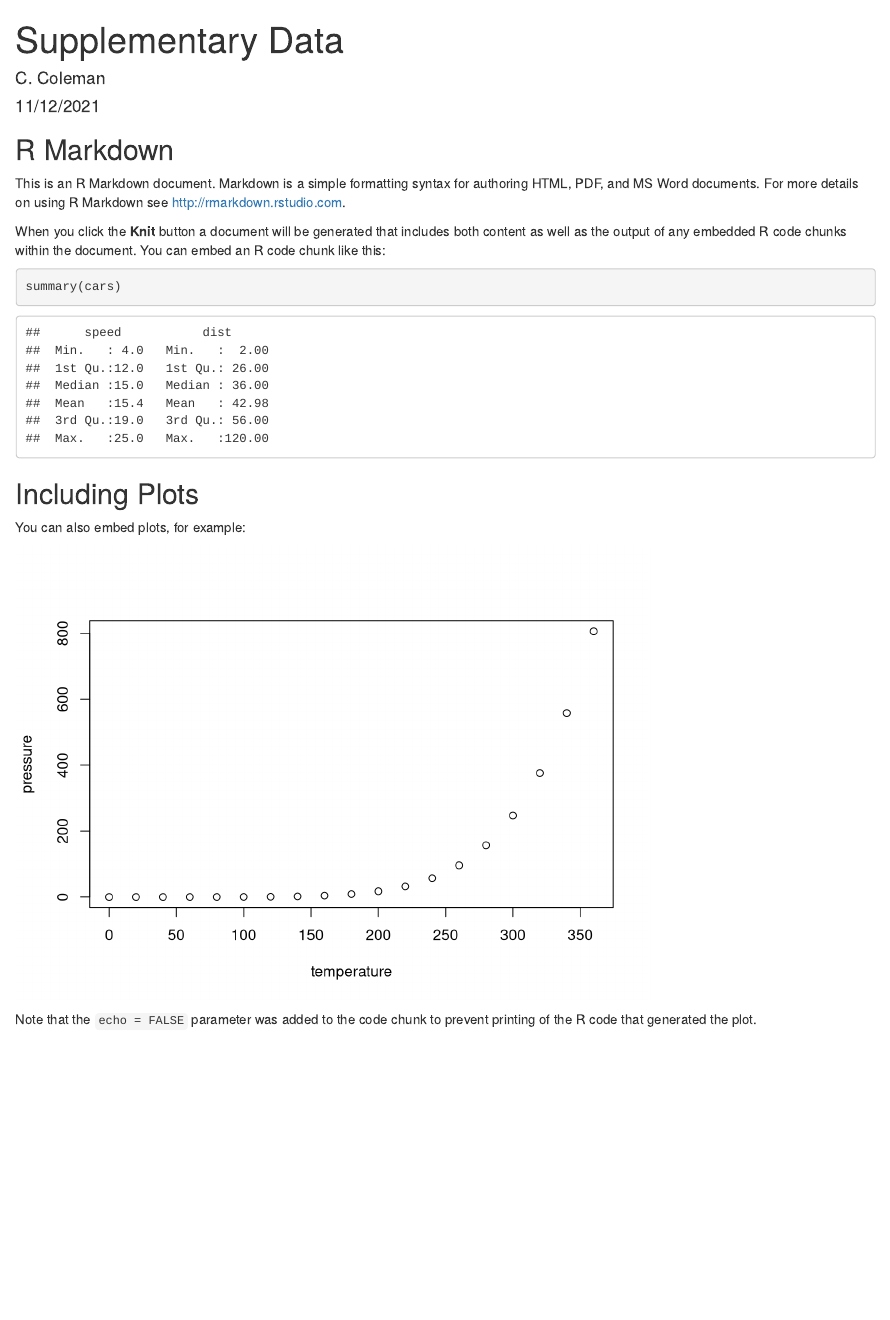
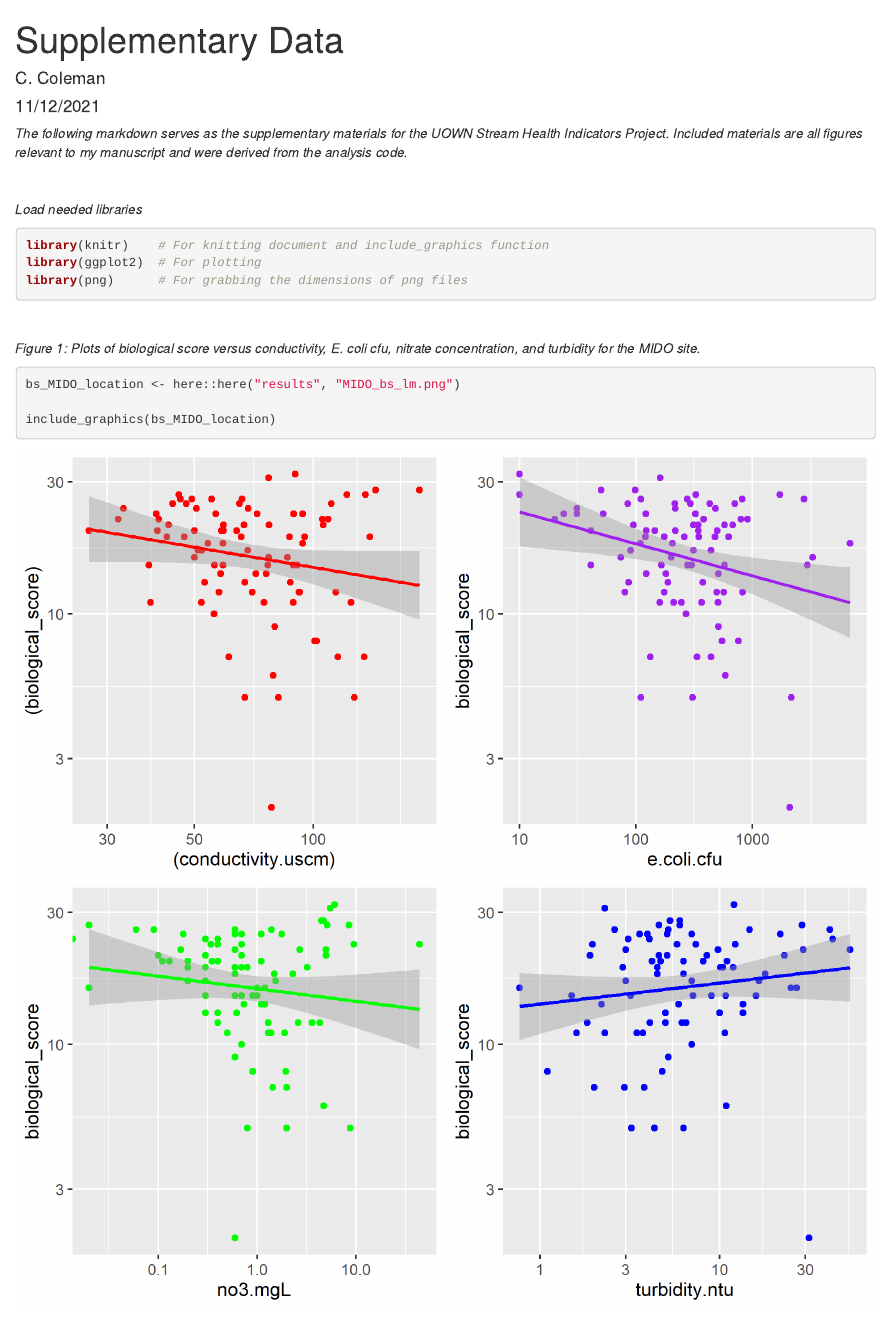
Before and after one commit to dawsond34/CARTERCOLEMAN_MADA_PROJECT, an R Markdown document (results/Supplementary_Data.Rmd): the page in a window 1100 px wide, from its top. Rendered offline with R 4.5, knitr and Pandoc, with nearby package versions.

Commit message:
Supplementary_Figures - CC

````diff
--- a/results/Supplementary_Data.Rmd
+++ b/results/Supplementary_Data.Rmd
@@ -5,20 +5,26 @@ date: "11/12/2021"
 output: html_document
 ---
 
-```{r setup, include=FALSE}
-knitr::opts_chunk$set(echo = TRUE)
+_The following markdown serves as the supplementary materials for the UOWN Stream Health Indicators Project. Included materials are all figures relevant to my manuscript and were derived from the analysis code._
+
+</br>
+
+_Load needed libraries_
+```{r}
+library(knitr)    # For knitting document and include_graphics function
+library(ggplot2)  # For plotting
+library(png)      # For grabbing the dimensions of png files
 ```
 
-## R Markdown
 
-This is an R Markdown document. Markdown is a simple formatting syntax for authoring HTML, PDF, and MS Word documents. For more details on using R Markdown see <http://rmarkdown.rstudio.com>.
+</br>
 
-When you click the **Knit** button a document will be generated that includes both content as well as the output of any embedded R code chunks within the document. You can embed an R code chunk like this:
+_Figure 1: Plots of biological score versus conductivity, E. coli cfu, nitrate concentration, and turbidity for the MIDO site._
+```{r}
+bs_MIDO_location <- here::here("results", "MIDO_bs_lm.png")
 
-```{r cars}
-summary(cars)
+include_graphics(bs_MIDO_location)
 ```
 
-## Including Plots
+</br>
 
-You can also embed plots, for example:
@@ -25,6 +34,4 @@ You can also embed plots, for example:
 
-```{r pressure, echo=FALSE}
-plot(pressure)
+include_graphics(ecfu_MIDO_location)
 ```
 
-Note that the `echo = FALSE` parameter was added to the code chunk to prevent printing of the R code that generated the plot.
````
Also changed, not shown: README.Rmd (+2 -0 lines), results/Supplementary_Data.Rmd (38 more changed lines).
